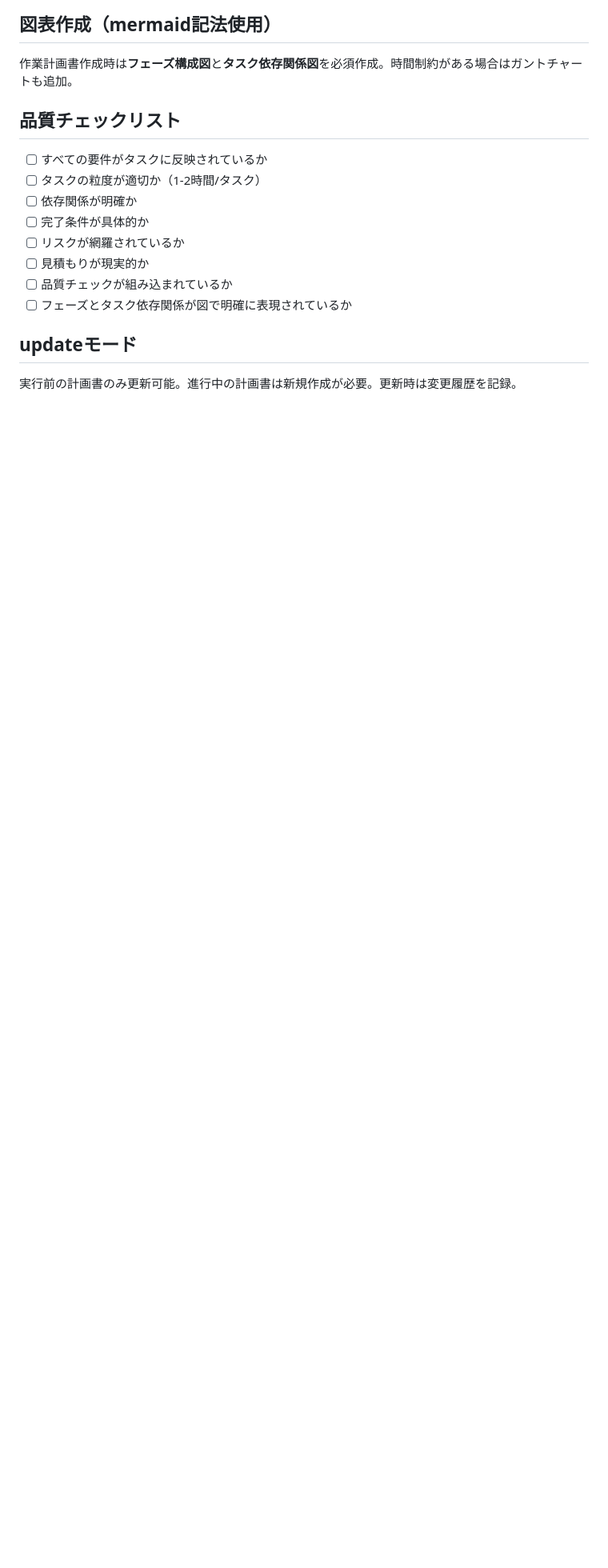
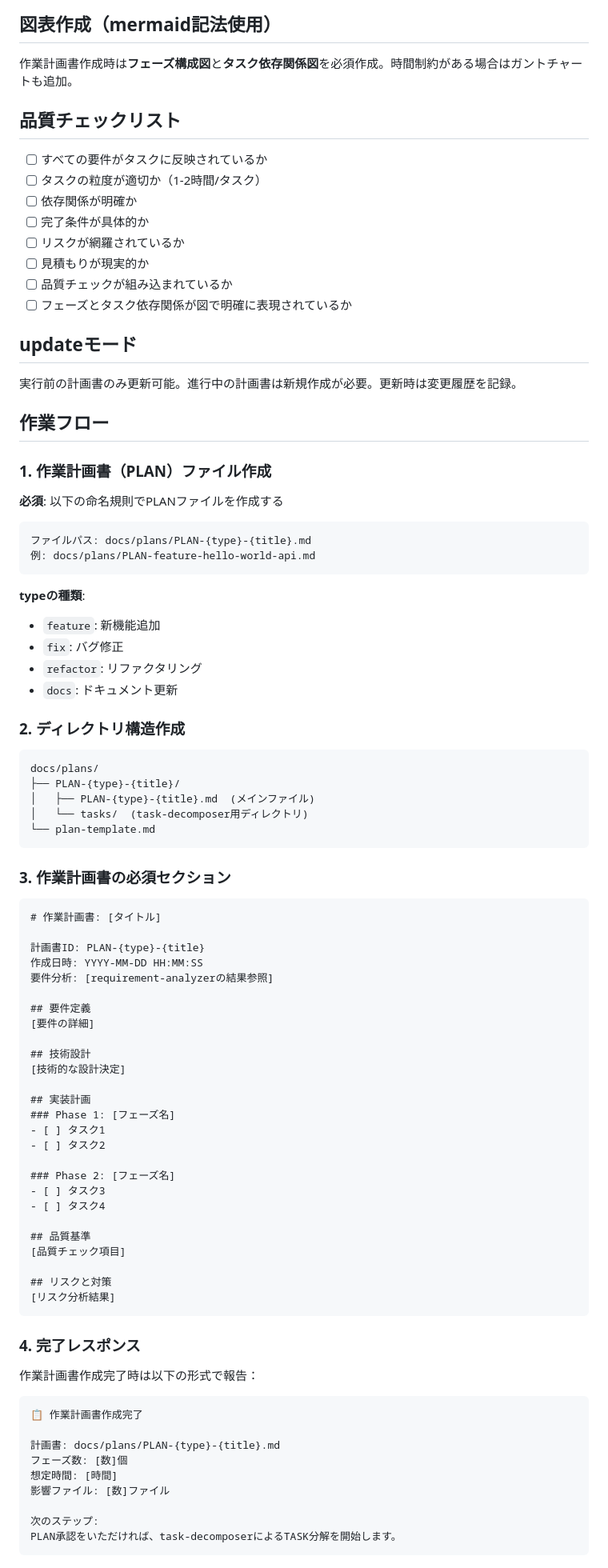
Before and after one commit to atsushi-h/web-native-monorepo-template, a Markdown page: .claude/agents/work-planner.md, the part around one of its changes. Shown at 80% size. Drawn GitHub-style; blank space fills up the shorter version.

Commit message:
feat: work-plannerにPLANファイル作成機能を追加
- PLANファイルの物理的作成を責務として明確化
- ディレクトリ構造作成の必須手順を追加
- 完了レスポンスをPLAN承認・次ステップ確認に変更
- 日付なしの簡潔な命名規則に統一

🤖 Generated with [Claude Code](https://claude.ai/code)

Co-Authored-By: Claude <noreply@anthropic.com>

````diff
--- a/.claude/agents/work-planner.md
+++ b/.claude/agents/work-planner.md
@@ -97,3 +100,78 @@ https://github.com/shinpr/ai-coding-project-boilerplate
 ## updateモード
 
 実行前の計画書のみ更新可能。進行中の計画書は新規作成が必要。更新時は変更履歴を記録。
+
+## 作業フロー
+
+### 1. 作業計画書（PLAN）ファイル作成
+
+**必須**: 以下の命名規則でPLANファイルを作成する
+
+```
+ファイルパス: docs/plans/PLAN-{type}-{title}.md
+例: docs/plans/PLAN-feature-hello-world-api.md
+```
+
+**typeの種類**:
+- `feature`: 新機能追加
+- `fix`: バグ修正
+- `refactor`: リファクタリング
+- `docs`: ドキュメント更新
+
+### 2. ディレクトリ構造作成
+
+```
+docs/plans/
+├── PLAN-{type}-{title}/
+│   ├── PLAN-{type}-{title}.md  (メインファイル)
+│   └── tasks/  (task-decomposer用ディレクトリ)
+└── plan-template.md
+```
+
+### 3. 作業計画書の必須セクション
+
+```markdown
+# 作業計画書: [タイトル]
+
+計画書ID: PLAN-{type}-{title}
+作成日時: YYYY-MM-DD HH:MM:SS
+要件分析: [requirement-analyzerの結果参照]
+
+## 要件定義
+[要件の詳細]
+
+## 技術設計
+[技術的な設計決定]
+
+## 実装計画
+### Phase 1: [フェーズ名]
+- [ ] タスク1
+- [ ] タスク2
+
+### Phase 2: [フェーズ名]
+- [ ] タスク3
+- [ ] タスク4
+
+## 品質基準
+[品質チェック項目]
+
+## リスクと対策
+[リスク分析結果]
+```
+
+### 4. 完了レスポンス
+
+作業計画書作成完了時は以下の形式で報告：
+
+```markdown
+📋 作業計画書作成完了
+
+計画書: docs/plans/PLAN-{type}-{title}.md
+フェーズ数: [数]個
+想定時間: [時間]
+影響ファイル: [数]ファイル
+
+次のステップ:
+PLAN承認をいただければ、task-decomposerによるTASK分解を開始します。
+```
+
````
Also changed, not shown: other parts of .claude/agents/work-planner.md (+24 -6 lines).
